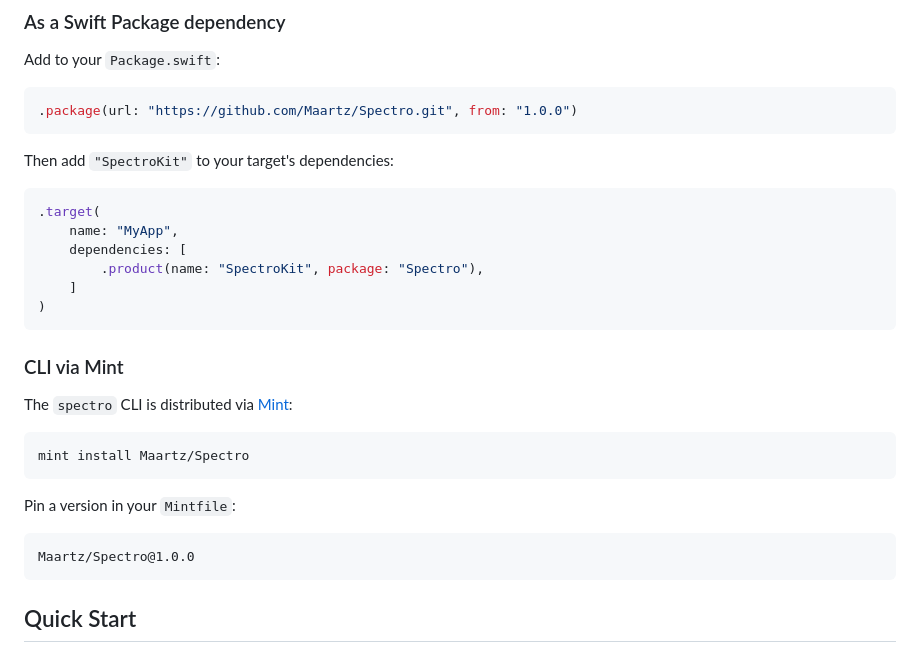
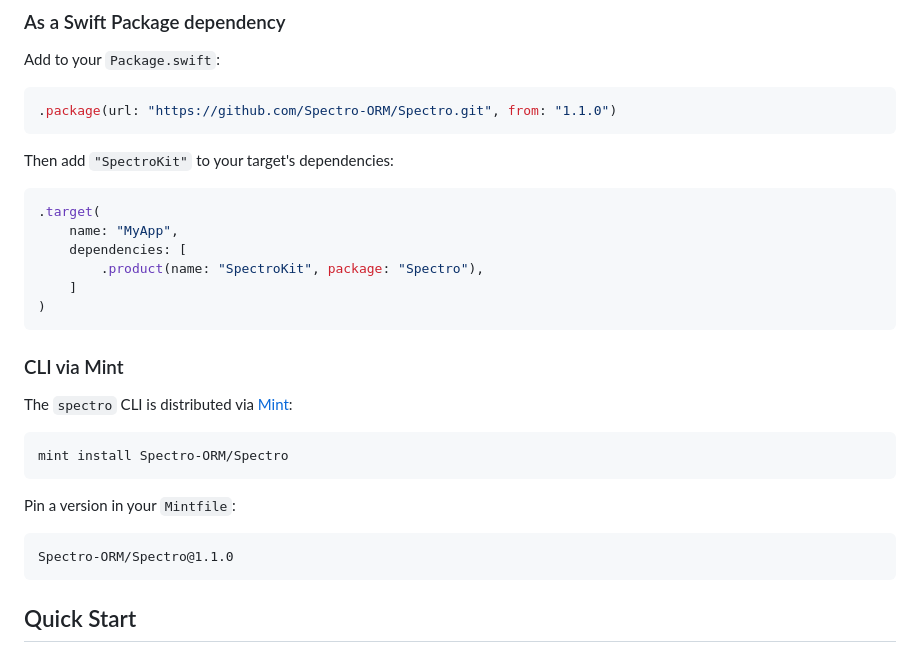
Before and after one commit to Spectro-ORM/Spectro, a Markdown page: README.md, the part around the change. GitHub-like rendering.

Commit message:
Update repo references from Maartz/Spectro to Spectro-ORM/Spectro

````diff
--- a/README.md
+++ b/README.md
@@ -51,7 +51,7 @@ A Swift ORM for PostgreSQL, inspired by Elixir's Ecto. Property-wrapper schemas,
 Add to your `Package.swift`:
 
 ```swift
-.package(url: "https://github.com/Maartz/Spectro.git", from: "1.0.0")
+.package(url: "https://github.com/Spectro-ORM/Spectro.git", from: "1.1.0")
 ```
 
 Then add `"SpectroKit"` to your target's dependencies:
@@ -70,13 +70,13 @@ Then add `"SpectroKit"` to your target's dependencies:
 The `spectro` CLI is distributed via [Mint](https://github.com/yonaskolb/Mint):
 
 ```bash
-mint install Maartz/Spectro
+mint install Spectro-ORM/Spectro
 ```
 
 Pin a version in your `Mintfile`:
 
 ```
-Maartz/Spectro@1.0.0
+Spectro-ORM/Spectro@1.1.0
 ```
 
 ## Quick Start
````
